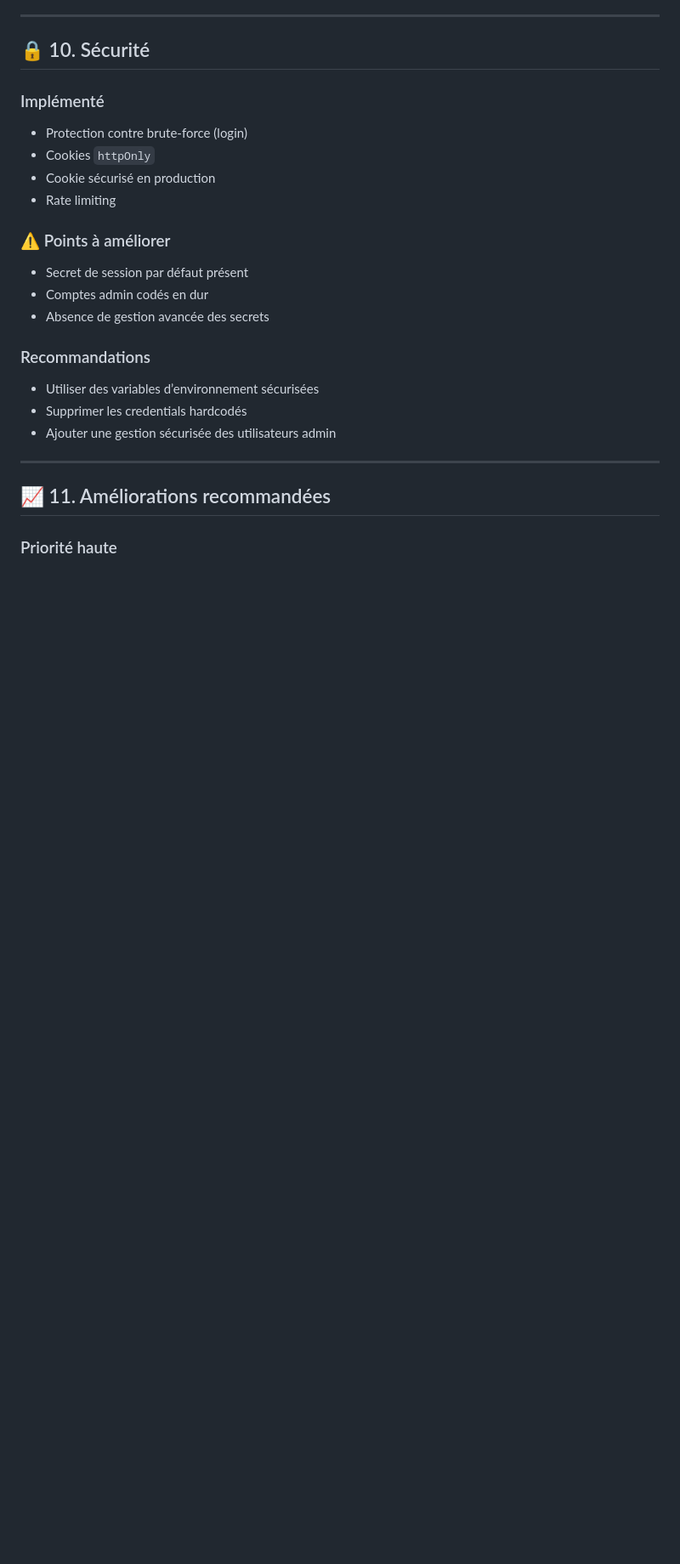
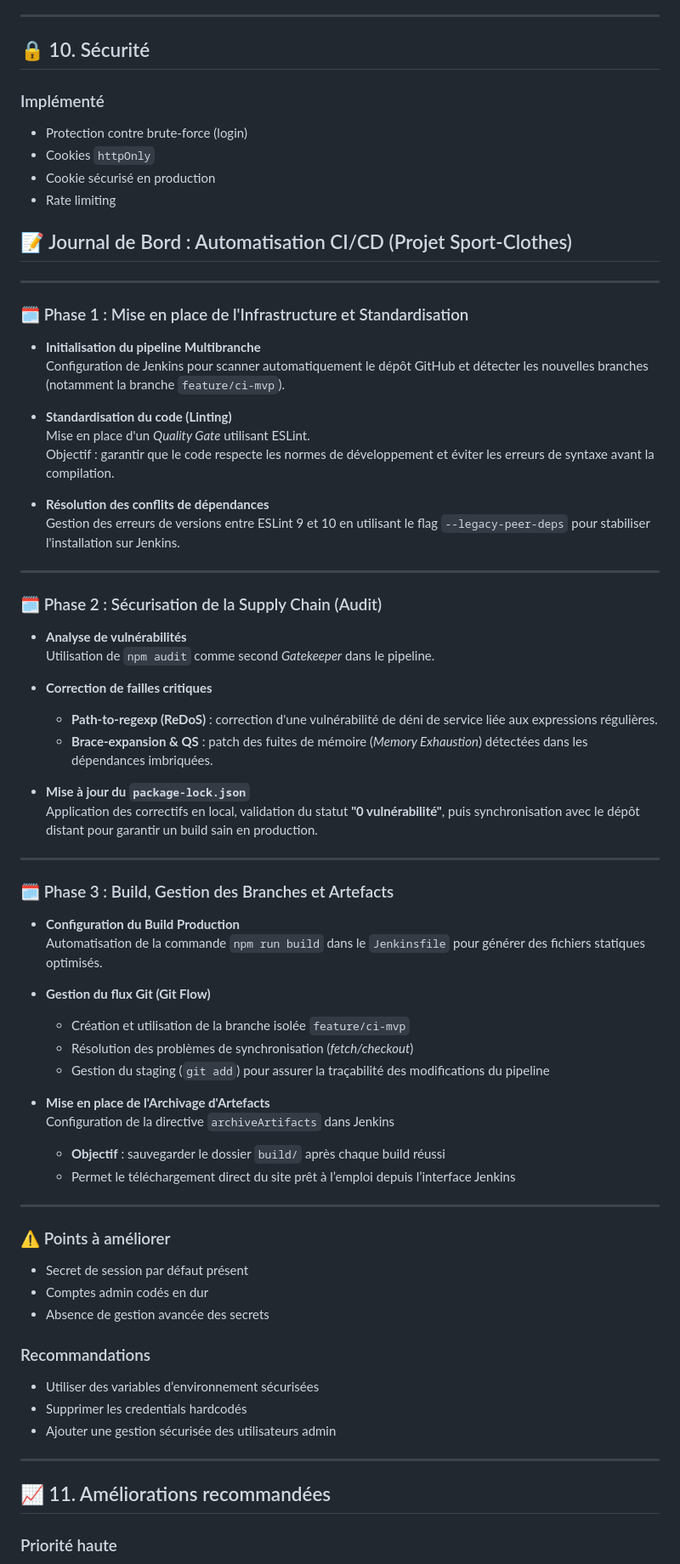
Before and after one commit to mbeddi5232-oss/do-sportwear, a Markdown page: docs/ci.md, the part around the change. Shown at 85% size. Rendered like a GitHub page; blank space fills up the shorter version.

```diff
--- a/docs/ci.md
+++ b/docs/ci.md
@@ -158,6 +158,56 @@ Le pipeline inclut :
 - Cookie sécurisé en production
 - Rate limiting
 
+## 📝 Journal de Bord : Automatisation CI/CD (Projet Sport-Clothes)
+
+---
+
+### 🗓️ Phase 1 : Mise en place de l'Infrastructure et Standardisation
+
+- **Initialisation du pipeline Multibranche**
+  Configuration de Jenkins pour scanner automatiquement le dépôt GitHub et détecter les nouvelles branches (notamment la branche `feature/ci-mvp`).
+
+- **Standardisation du code (Linting)**
+  Mise en place d'un *Quality Gate* utilisant ESLint.
+  Objectif : garantir que le code respecte les normes de développement et éviter les erreurs de syntaxe avant la compilation.
+
+- **Résolution des conflits de dépendances**
+  Gestion des erreurs de versions entre ESLint 9 et 10 en utilisant le flag `--legacy-peer-deps` pour stabiliser l'installation sur Jenkins.
+
+---
+
+### 🗓️ Phase 2 : Sécurisation de la Supply Chain (Audit)
+
+- **Analyse de vulnérabilités**
+  Utilisation de `npm audit` comme second *Gatekeeper* dans le pipeline.
+
+- **Correction de failles critiques**
+  - **Path-to-regexp (ReDoS)** : correction d'une vulnérabilité de déni de service liée aux expressions régulières.
+  - **Brace-expansion & QS** : patch des fuites de mémoire (*Memory Exhaustion*) détectées dans les dépendances imbriquées.
+
+- **Mise à jour du `package-lock.json`**
+  Application des correctifs en local, validation du statut **"0 vulnérabilité"**, puis synchronisation avec le dépôt distant pour garantir un build sain en production.
+
+---
+
+### 🗓️ Phase 3 : Build, Gestion des Branches et Artefacts
+
+- **Configuration du Build Production**
+  Automatisation de la commande `npm run build` dans le `Jenkinsfile` pour générer des fichiers statiques optimisés.
+
+- **Gestion du flux Git (Git Flow)**
+  - Création et utilisation de la branche isolée `feature/ci-mvp`
+  - Résolution des problèmes de synchronisation (*fetch/checkout*)
+  - Gestion du staging (`git add`) pour assurer la traçabilité des modifications du pipeline
+
+- **Mise en place de l'Archivage d'Artefacts**
+  Configuration de la directive `archiveArtifacts` dans Jenkins
+  - **Objectif** : sauvegarder le dossier `build/` après chaque build réussi
+  - Permet le téléchargement direct du site prêt à l’emploi depuis l’interface Jenkins
+
+---
+
+
 ### ⚠️ Points à améliorer
 
 - Secret de session par défaut présent
```
